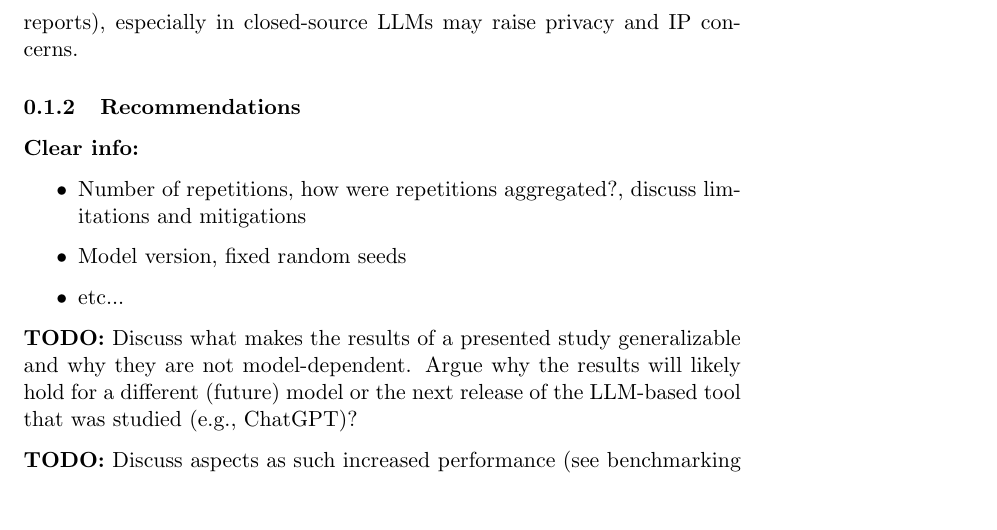
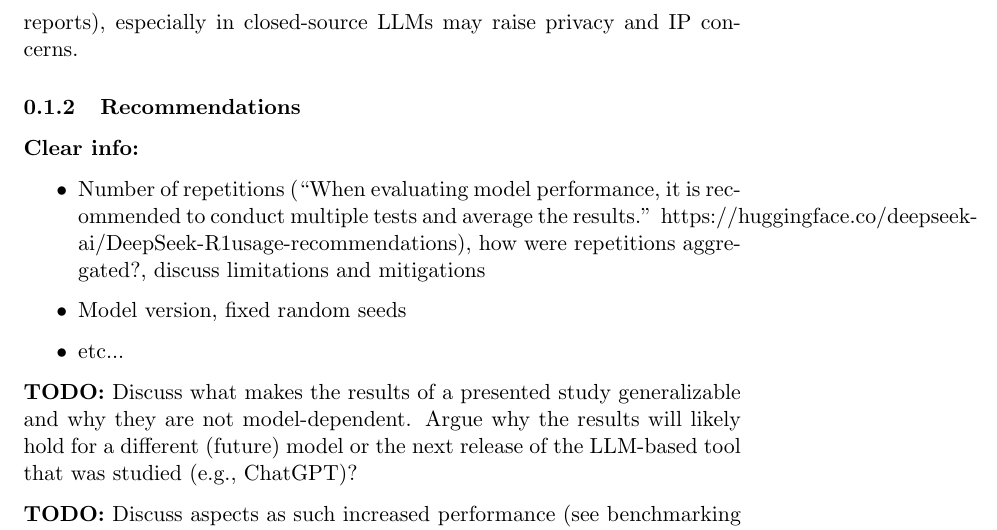
Before and after one commit to se-uhd/llm-guidelines-website, a LaTeX document (guidelines/_sources/09_report-limitations-and-mitigations.tex): part of page 2 of 3, cut so that both start at the same text, the shorter picture padded with empty space. Compiled offline with pdfLaTeX.

Commit message:
Update TODO

```diff
--- a/guidelines/_sources/09_report-limitations-and-mitigations.tex
+++ b/guidelines/_sources/09_report-limitations-and-mitigations.tex
@@ -34,7 +34,7 @@ Using LLMs for tasks involving proprietary or sensitive software engineering dat
 
 \textbf{Clear info:}
 \begin{itemize}
-  \item Number of repetitions, how were repetitions aggregated?, discuss limitations and mitigations
+  \item Number of repetitions (``When evaluating model performance, it is recommended to conduct multiple tests and average the results.'' https://huggingface.co/deepseek-ai/DeepSeek-R1#usage-recommendations), how were repetitions aggregated?, discuss limitations and mitigations
   \item Model version, fixed random seeds
   \item etc...
 \end{itemize}
```
